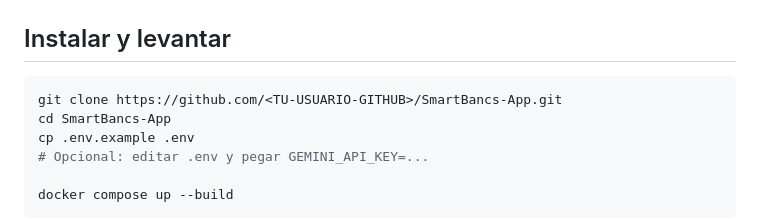
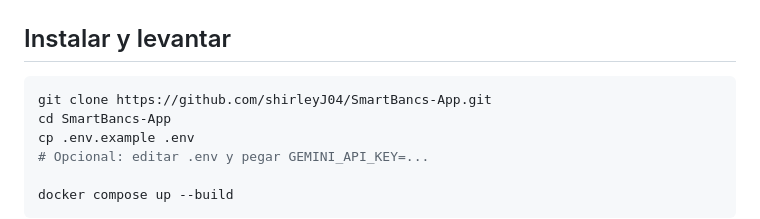
Before and after one commit to shirleyJ04/SmartBancs-App, a Markdown page: README.md, the part around the change. GitHub-like rendering.

Commit message:
Fix README clone URL for shirleyJ04 repo

````diff
--- a/README.md
+++ b/README.md
@@ -18,7 +18,7 @@ MVP de transferencias locales con outbox recuperable, IA (Gemini + reglas) asín
 ## Instalar y levantar
 
 ```bash
-git clone https://github.com/<TU-USUARIO-GITHUB>/SmartBancs-App.git
+git clone https://github.com/shirleyJ04/SmartBancs-App.git
 cd SmartBancs-App
 cp .env.example .env
 # Opcional: editar .env y pegar GEMINI_API_KEY=...
````
